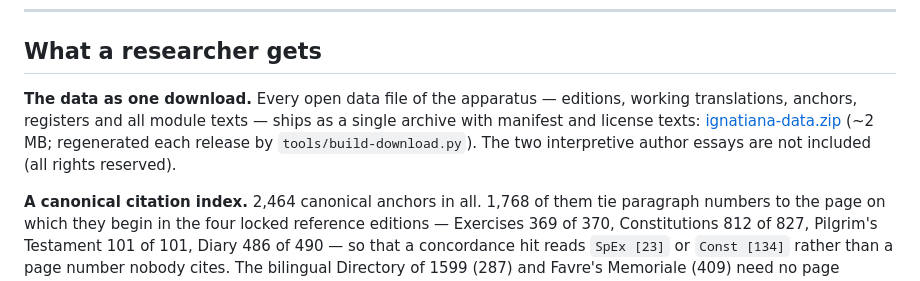
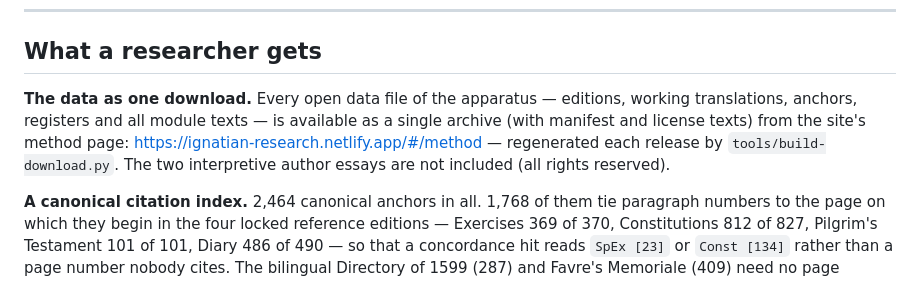
Before and after one commit to pantaleonfassbender-coder/ignatian-research, a Markdown page: README.md, the part around the change. Drawn GitHub-style.

Commit message:
Update README.md
README: remove direct archive download link per GitHub Support request

```diff
--- a/README.md
+++ b/README.md
@@ -139,10 +139,11 @@ promptly.
 ## What a researcher gets
 
 **The data as one download.** Every open data file of the apparatus — editions, working
-translations, anchors, registers and all module texts — ships as a single archive with manifest and
-license texts: [ignatiana-data.zip](https://ignatian-research.netlify.app/assets/download/ignatiana-data.zip)
-(~2 MB; regenerated each release by `tools/build-download.py`). The two interpretive author essays are
-not included (all rights reserved).
+translations, anchors, registers and all module texts — is available as a single archive
+(with manifest and license texts) from the site's method page:
+https://ignatian-research.netlify.app/#/method — regenerated each release by
+`tools/build-download.py`. The two interpretive author essays are not included (all
+rights reserved).
 
 **A canonical citation index.** 2,464 canonical anchors in all. 1,768 of them tie paragraph numbers to
 the page on which they begin in the four locked reference editions — Exercises 369 of 370, Constitutions
```
